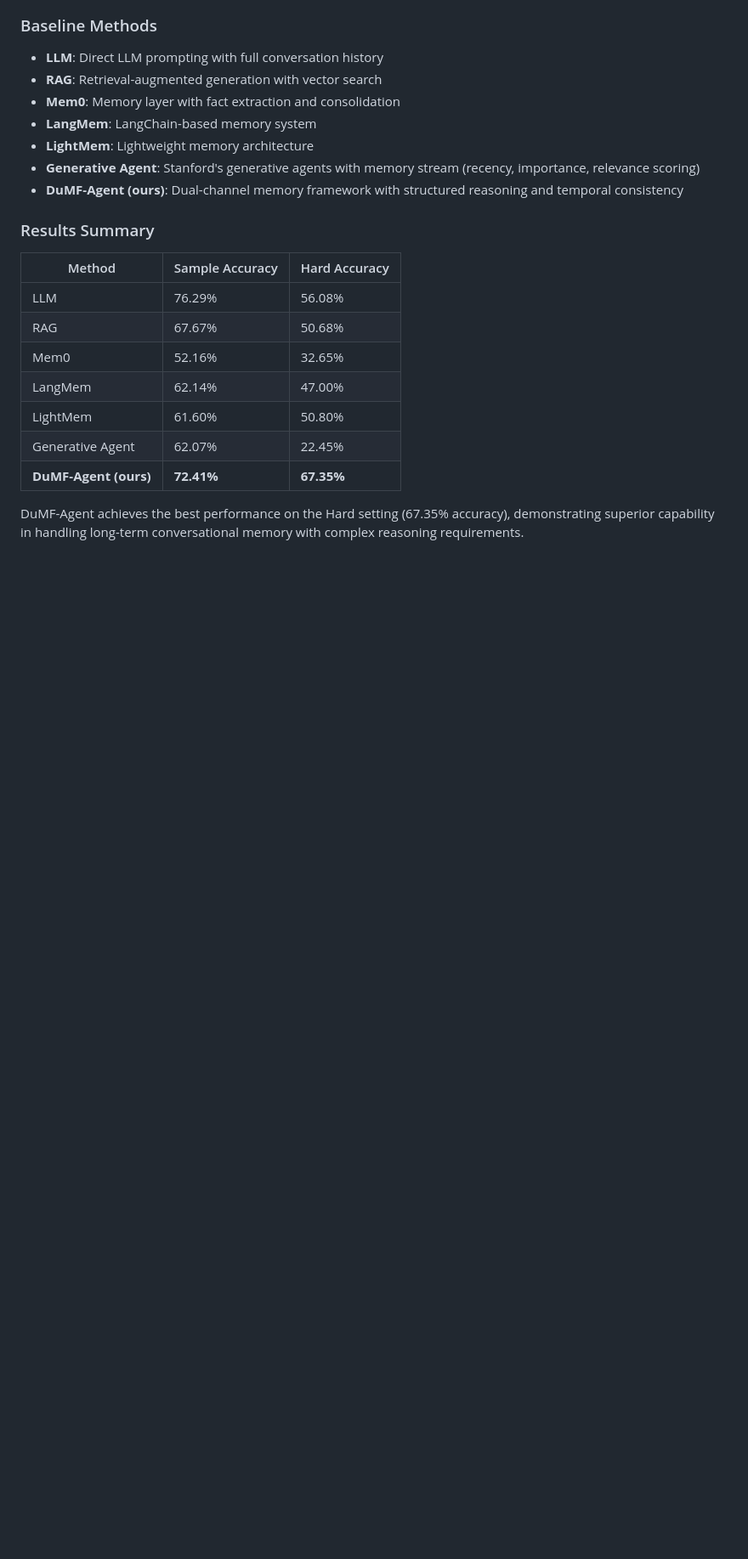
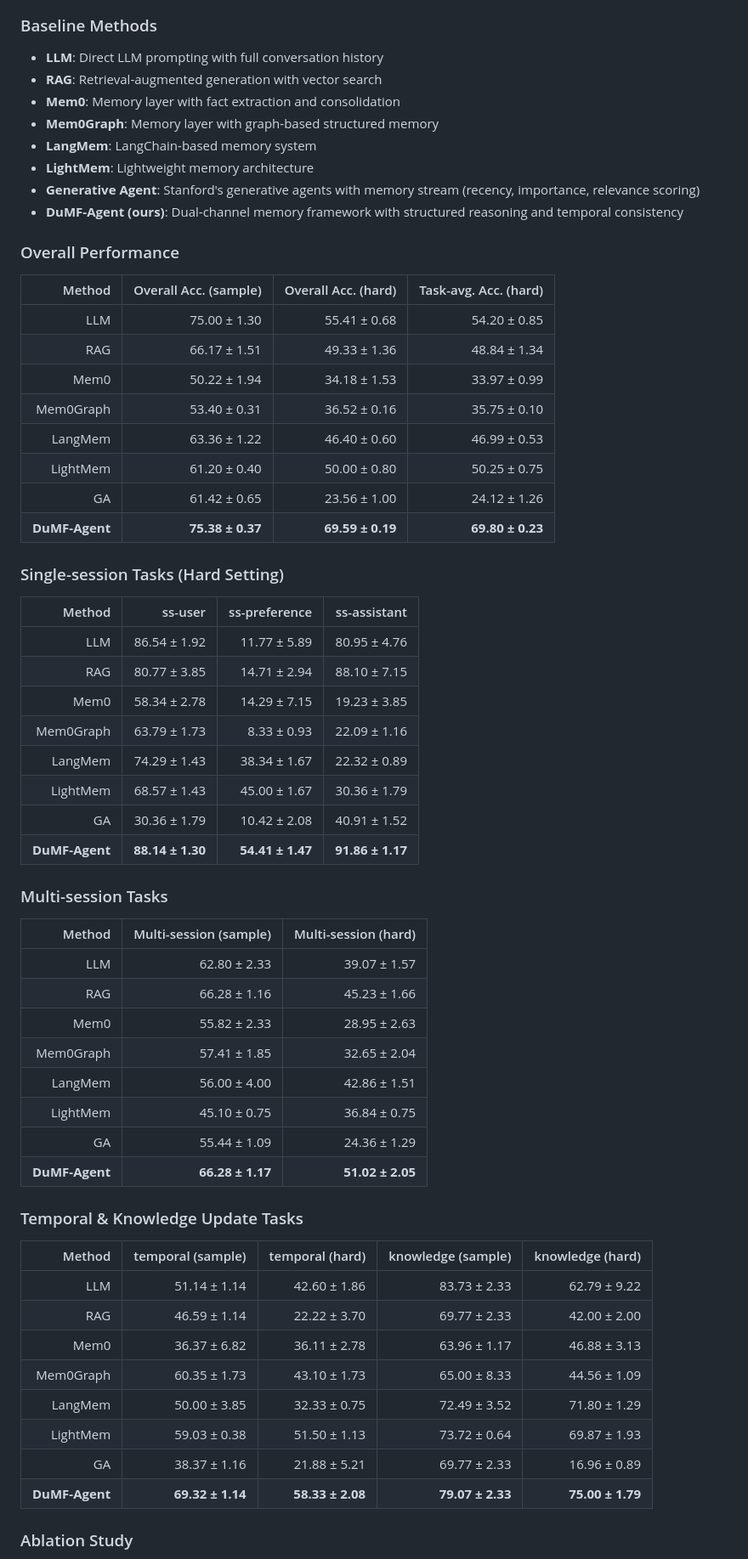
Before and after one commit to leyulv-wang/long_memory_agent, a Markdown page: README.md, the part around one of its changes. Shown at 85% size. Drawn GitHub-style; blank space fills up the shorter version.

Commit message:
docs: update evaluation results with Mem0Graph baseline and validated data

```diff
--- a/README.md
+++ b/README.md
@@ -298,21 +298,63 @@ Performance comparison on LongMemEval benchmark:
 - **LLM**: Direct LLM prompting with full conversation history
 - **RAG**: Retrieval-augmented generation with vector search
 - **Mem0**: Memory layer with fact extraction and consolidation
+- **Mem0Graph**: Memory layer with graph-based structured memory
 - **LangMem**: LangChain-based memory system
 - **LightMem**: Lightweight memory architecture
 - **Generative Agent**: Stanford's generative agents with memory stream (recency, importance, relevance scoring)
 - **DuMF-Agent (ours)**: Dual-channel memory framework with structured reasoning and temporal consistency
 
-### Results Summary
+### Overall Performance
 
-| Method | Sample Accuracy | Hard Accuracy |
-|--------|----------------|---------------|
-| LLM | 76.29% | 56.08% |
-| RAG | 67.67% | 50.68% |
-| Mem0 | 52.16% | 32.65% |
-| LangMem | 62.14% | 47.00% |
-| LightMem | 61.60% | 50.80% |
-| Generative Agent | 62.07% | 22.45% |
-| **DuMF-Agent (ours)** | **72.41%** | **67.35%** |
+| Method | Overall Acc. (sample) | Overall Acc. (hard) | Task-avg. Acc. (hard) |
+|---:|---:|---:|---:|
+| LLM | 75.00 ± 1.30 | 55.41 ± 0.68 | 54.20 ± 0.85 |
+| RAG | 66.17 ± 1.51 | 49.33 ± 1.36 | 48.84 ± 1.34 |
+| Mem0 | 50.22 ± 1.94 | 34.18 ± 1.53 | 33.97 ± 0.99 |
+| Mem0Graph | 53.40 ± 0.31 | 36.52 ± 0.16 | 35.75 ± 0.10 |
+| LangMem | 63.36 ± 1.22 | 46.40 ± 0.60 | 46.99 ± 0.53 |
+| LightMem | 61.20 ± 0.40 | 50.00 ± 0.80 | 50.25 ± 0.75 |
+| GA | 61.42 ± 0.65 | 23.56 ± 1.00 | 24.12 ± 1.26 |
+| **DuMF-Agent** | **75.38 ± 0.37** | **69.59 ± 0.19** | **69.80 ± 0.23** |
 
-DuMF-Agent achieves the best performance on the Hard setting (67.35% accuracy), demonstrating superior capability in handling long-term conversational memory with complex reasoning requirements.
+### Single-session Tasks (Hard Setting)
+
+| Method | ss-user | ss-preference | ss-assistant |
+|---:|---:|---:|---:|
+| LLM | 86.54 ± 1.92 | 11.77 ± 5.89 | 80.95 ± 4.76 |
+| RAG | 80.77 ± 3.85 | 14.71 ± 2.94 | 88.10 ± 7.15 |
+| Mem0 | 58.34 ± 2.78 | 14.29 ± 7.15 | 19.23 ± 3.85 |
+| Mem0Graph | 63.79 ± 1.73 | 8.33 ± 0.93 | 22.09 ± 1.16 |
+| LangMem | 74.29 ± 1.43 | 38.34 ± 1.67 | 22.32 ± 0.89 |
+| LightMem | 68.57 ± 1.43 | 45.00 ± 1.67 | 30.36 ± 1.79 |
+| GA | 30.36 ± 1.79 | 10.42 ± 2.08 | 40.91 ± 1.52 |
+| **DuMF-Agent** | **88.14 ± 1.30** | **54.41 ± 1.47** | **91.86 ± 1.17** |
+
+### Multi-session Tasks
+
+| Method | Multi-session (sample) | Multi-session (hard) |
+|---:|---:|---:|
+| LLM | 62.80 ± 2.33 | 39.07 ± 1.57 |
+| RAG | 66.28 ± 1.16 | 45.23 ± 1.66 |
+| Mem0 | 55.82 ± 2.33 | 28.95 ± 2.63 |
+| Mem0Graph | 57.41 ± 1.85 | 32.65 ± 2.04 |
+| LangMem | 56.00 ± 4.00 | 42.86 ± 1.51 |
+| LightMem | 45.10 ± 0.75 | 36.84 ± 0.75 |
+| GA | 55.44 ± 1.09 | 24.36 ± 1.29 |
+| **DuMF-Agent** | **66.28 ± 1.17** | **51.02 ± 2.05** |
+
+### Temporal & Knowledge Update Tasks
+
+| Method | temporal (sample) | temporal (hard) | knowledge (sample) | knowledge (hard) |
+|---:|---:|---:|---:|---:|
+| LLM | 51.14 ± 1.14 | 42.60 ± 1.86 | 83.73 ± 2.33 | 62.79 ± 9.22 |
+| RAG | 46.59 ± 1.14 | 22.22 ± 3.70 | 69.77 ± 2.33 | 42.00 ± 2.00 |
+| Mem0 | 36.37 ± 6.82 | 36.11 ± 2.78 | 63.96 ± 1.17 | 46.88 ± 3.13 |
+| Mem0Graph | 60.35 ± 1.73 | 43.10 ± 1.73 | 65.00 ± 8.33 | 44.56 ± 1.09 |
+| LangMem | 50.00 ± 3.85 | 32.33 ± 0.75 | 72.49 ± 3.52 | 71.80 ± 1.29 |
+| LightMem | 59.03 ± 0.38 | 51.50 ± 1.13 | 73.72 ± 0.64 | 69.87 ± 1.93 |
+| GA | 38.37 ± 1.16 | 21.88 ± 5.21 | 69.77 ± 2.33 | 16.96 ± 0.89 |
+| **DuMF-Agent** | **69.32 ± 1.14** | **58.33 ± 2.08** | **79.07 ± 2.33** | **75.00 ± 1.79** |
+
+### Ablation Study
+
```
Also changed, not shown: other parts of README.md (+46 -1 lines).
